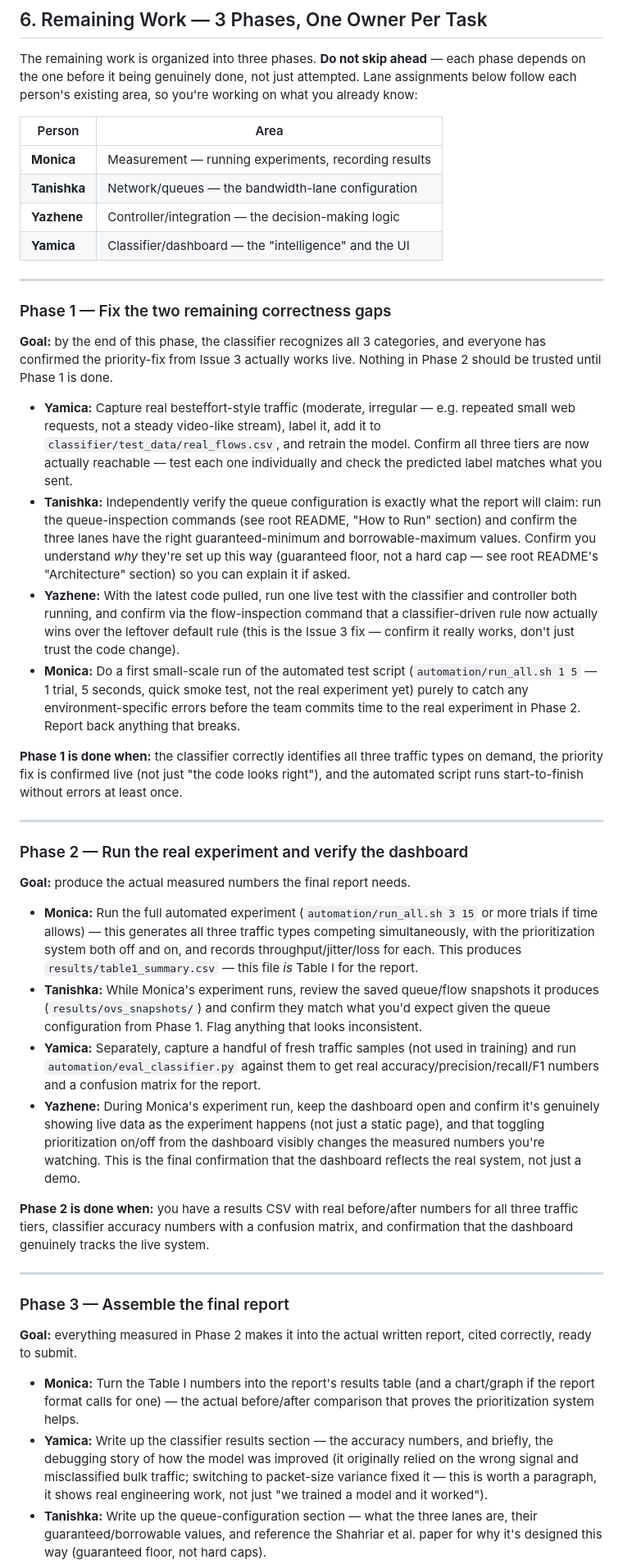
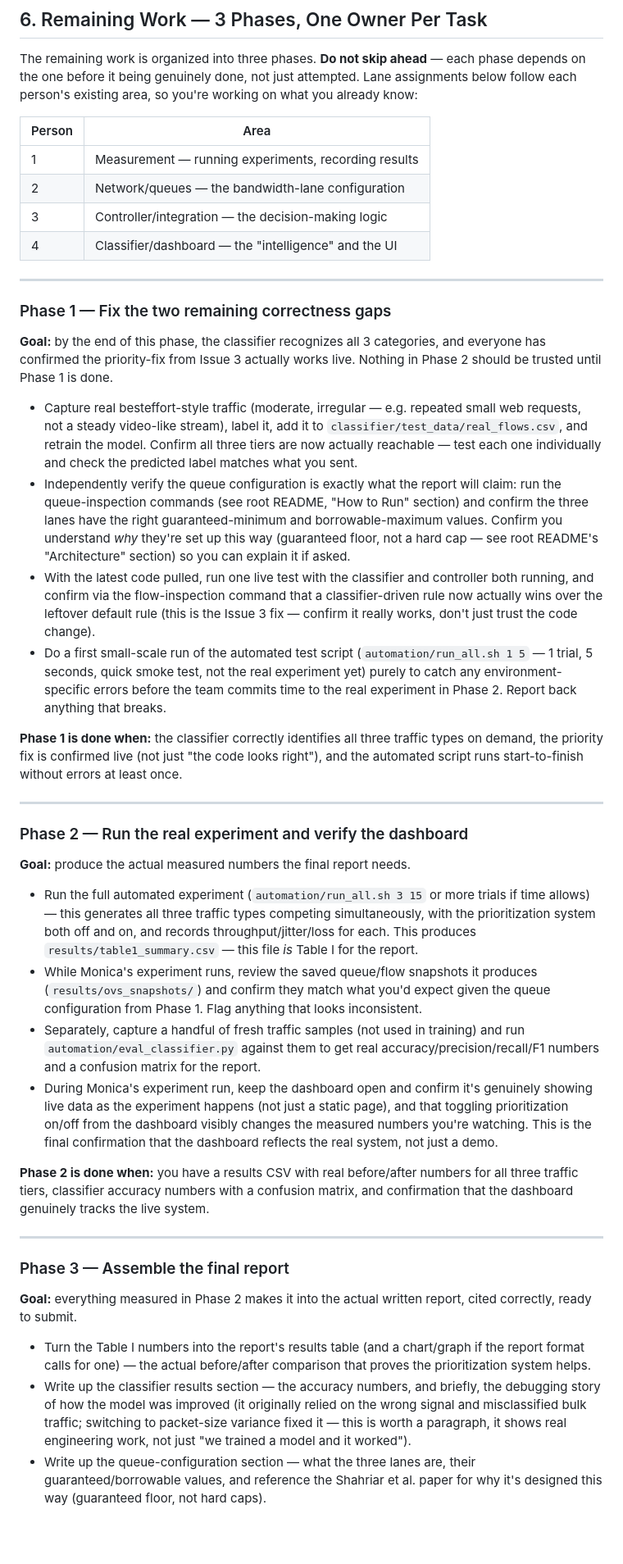
Before and after one commit to YazheneS/priority-based-network-trafficing, a Markdown page: PROJECT_HANDOFF_REPORT.md, the part around one of its changes. Shown at 82% size. GitHub-like rendering; blank space fills up the shorter version.

```diff
--- a/PROJECT_HANDOFF_REPORT.md
+++ b/PROJECT_HANDOFF_REPORT.md
@@ -174,10 +174,10 @@ you're working on what you already know:
 
 | Person | Area |
 |---|---|
-| **Monica** | Measurement — running experiments, recording results |
-| **Tanishka** | Network/queues — the bandwidth-lane configuration |
-| **Yazhene** | Controller/integration — the decision-making logic |
-| **Yamica** | Classifier/dashboard — the "intelligence" and the UI |
+| 1| Measurement — running experiments, recording results |
+| 2 | Network/queues — the bandwidth-lane configuration |
+| 3 | Controller/integration — the decision-making logic |
+| 4 | Classifier/dashboard — the "intelligence" and the UI |
 
 ---
 
@@ -188,23 +188,23 @@ categories, and everyone has confirmed the priority-fix from Issue 3
 actually works live. Nothing in Phase 2 should be trusted until Phase 1 is
 done.
 
-- **Yamica:** Capture real besteffort-style traffic (moderate, irregular —
+-  Capture real besteffort-style traffic (moderate, irregular —
   e.g. repeated small web requests, not a steady video-like stream), label
   it, add it to `classifier/test_data/real_flows.csv`, and retrain the
   model. Confirm all three tiers are now actually reachable — test each one
   individually and check the predicted label matches what you sent.
-- **Tanishka:** Independently verify the queue configuration is exactly
+-  Independently verify the queue configuration is exactly
   what the report will claim: run the queue-inspection commands (see root
   README, "How to Run" section) and confirm the three lanes have the right
   guaranteed-minimum and borrowable-maximum values. Confirm you understand
   *why* they're set up this way (guaranteed floor, not a hard cap — see
   root README's "Architecture" section) so you can explain it if asked.
-- **Yazhene:** With the latest code pulled, run one live test with the
+-  With the latest code pulled, run one live test with the
   classifier and controller both running, and confirm via the
   flow-inspection command that a classifier-driven rule now actually wins
   over the leftover default rule (this is the Issue 3 fix — confirm it
   really works, don't just trust the code change).
-- **Monica:** Do a first small-scale run of the automated test script
+-  Do a first small-scale run of the automated test script
   (`automation/run_all.sh 1 5` — 1 trial, 5 seconds, quick smoke test, not
   the real experiment yet) purely to catch any environment-specific errors
   before the team commits time to the real experiment in Phase 2. Report
@@ -221,21 +221,21 @@ without errors at least once.
 
 **Goal:** produce the actual measured numbers the final report needs.
 
-- **Monica:** Run the full automated experiment
+-  Run the full automated experiment
   (`automation/run_all.sh 3 15` or more trials if time allows) — this
   generates all three traffic types competing simultaneously, with the
   prioritization system both off and on, and records throughput/jitter/loss
   for each. This produces `results/table1_summary.csv` — this file *is*
   Table I for the report.
-- **Tanishka:** While Monica's experiment runs, review the saved
+-  While Monica's experiment runs, review the saved
   queue/flow snapshots it produces (`results/ovs_snapshots/`) and confirm
   they match what you'd expect given the queue configuration from Phase 1.
   Flag anything that looks inconsistent.
-- **Yamica:** Separately, capture a handful of fresh traffic samples (not
+-  Separately, capture a handful of fresh traffic samples (not
   used in training) and run `automation/eval_classifier.py` against them to
   get real accuracy/precision/recall/F1 numbers and a confusion matrix for
   the report.
-- **Yazhene:** During Monica's experiment run, keep the dashboard open and
+-  During Monica's experiment run, keep the dashboard open and
   confirm it's genuinely showing live data as the experiment happens (not
   just a static page), and that toggling prioritization on/off from the
   dashboard visibly changes the measured numbers you're watching. This is
@@ -254,16 +254,16 @@ live system.
 **Goal:** everything measured in Phase 2 makes it into the actual written
 report, cited correctly, ready to submit.
 
-- **Monica:** Turn the Table I numbers into the report's results table
+-  Turn the Table I numbers into the report's results table
   (and a chart/graph if the report format calls for one) — the actual
   before/after comparison that proves the prioritization system helps.
-- **Yamica:** Write up the classifier results section — the accuracy
+-  Write up the classifier results section — the accuracy
   numbers, and briefly, the debugging story of how the model was improved
   (it originally relied on the wrong signal and misclassified bulk traffic;
   switching to packet-size variance fixed it — this is worth a paragraph,
   it shows real engineering work, not just "we trained a model and it
   worked").
-- **Tanishka:** Write up the queue-configuration section — what the three
+- Write up the queue-configuration section — what the three
   lanes are, their guaranteed/borrowable values, and reference the
   Shahriar et al. paper for why it's designed this way (guaranteed floor,
   not hard caps).
```
Also changed, not shown: other parts of PROJECT_HANDOFF_REPORT.md (+5 -5 lines).
